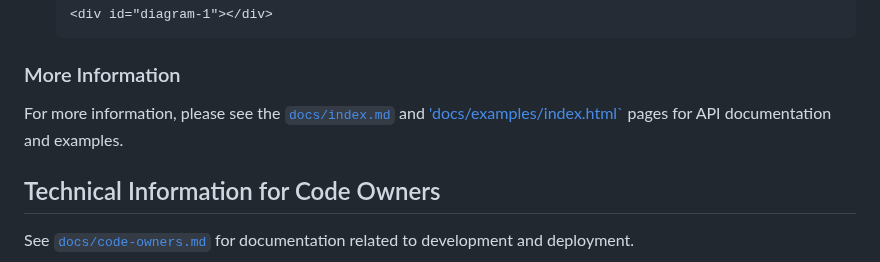
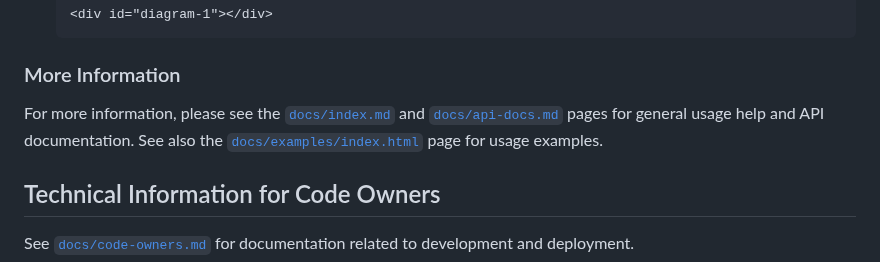
Before and after one commit to KCarlile/guitar-diagrams-js, a Markdown page: README.md, the part around the change. GitHub-like rendering.

Commit message:
Updating README.md for split docs

```diff
--- a/README.md
+++ b/README.md
@@ -141,7 +141,7 @@ You can also install this package manually by downloading it, placing the files
 
 ### More Information
 
-For more information, please see the [`docs/index.md`](docs/index.md) and ['docs/examples/index.html`](docs/examples/index.html) pages for API documentation and examples.
+For more information, please see the [`docs/index.md`](docs/index.md) and [`docs/api-docs.md`](docs/api-docs.md) pages for general usage help and API documentation. See also the [`docs/examples/index.html`](docs/examples/index.html) page for usage examples.
 
 ## Technical Information for Code Owners
 
```
